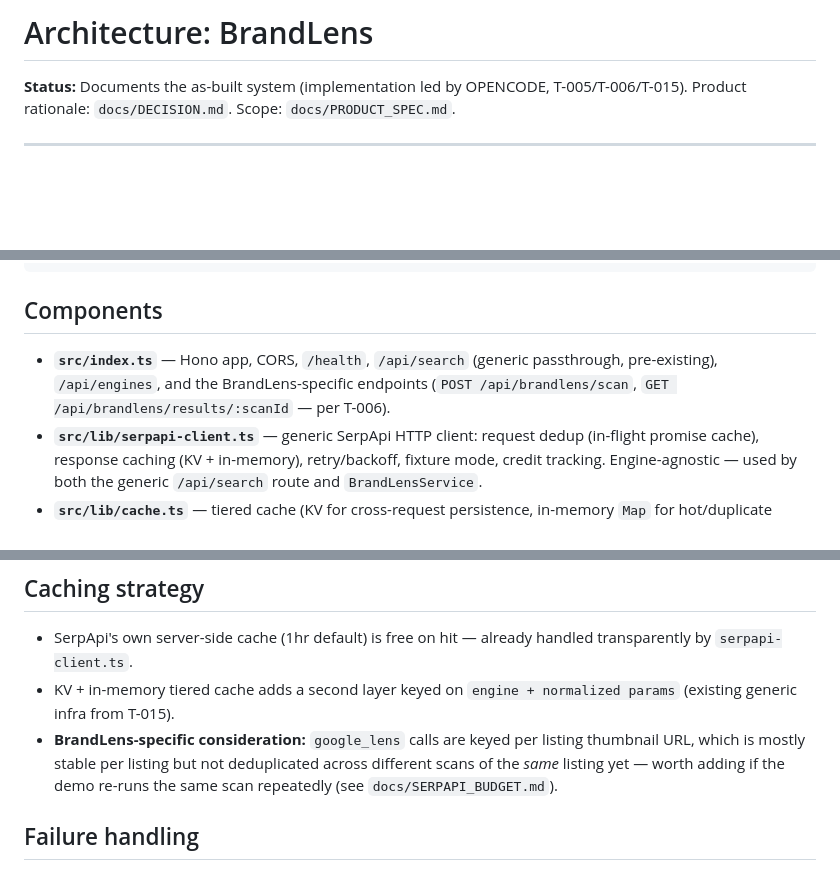
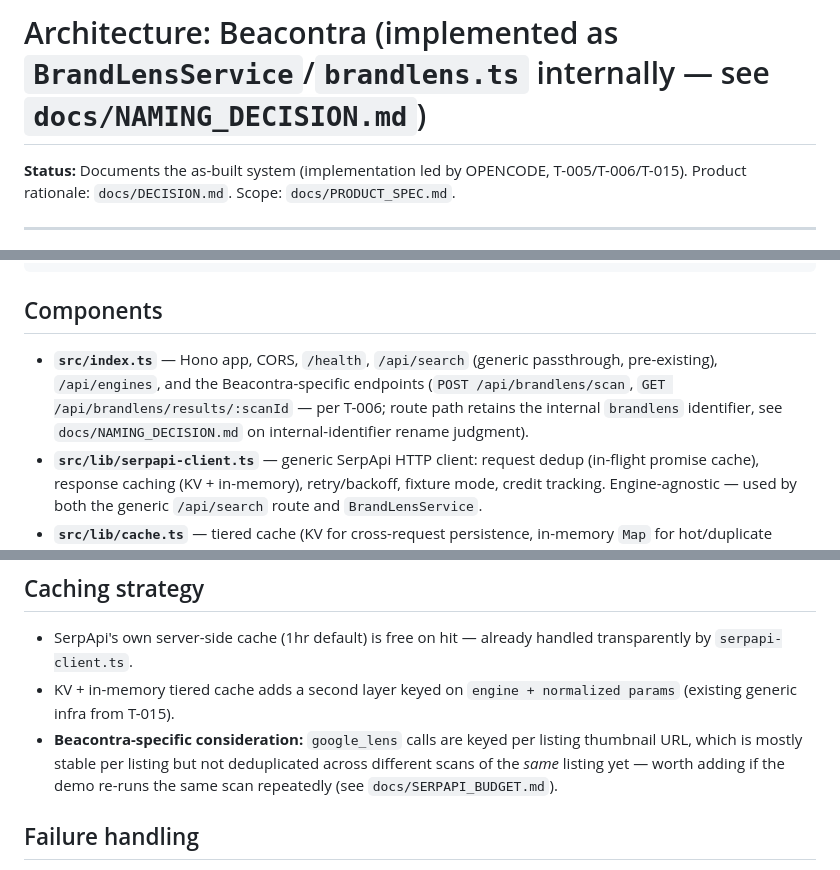
Before and after one commit to ThatKJ/Beacontra, a Markdown page: docs/ARCHITECTURE.md, 3 parts joined by grey strips. GitHub-like rendering; blank space fills up the shorter version.

```diff
--- a/docs/ARCHITECTURE.md
+++ b/docs/ARCHITECTURE.md
@@ -1,4 +1,4 @@
-# Architecture: BrandLens
+# Architecture: Beacontra (implemented as `BrandLensService`/`brandlens.ts` internally — see `docs/NAMING_DECISION.md`)
 
 **Status:** Documents the as-built system (implementation led by OPENCODE, T-005/T-006/T-015). Product rationale: `docs/DECISION.md`. Scope: `docs/PRODUCT_SPEC.md`.
 
@@ -33,7 +33,7 @@ results.sort(by compositeScore desc)  →  BrandLensScanResult  →  JSON respon
 
 ## Components
 
-- **`src/index.ts`** — Hono app, CORS, `/health`, `/api/search` (generic passthrough, pre-existing), `/api/engines`, and the BrandLens-specific endpoints (`POST /api/brandlens/scan`, `GET /api/brandlens/results/:scanId` — per T-006).
+- **`src/index.ts`** — Hono app, CORS, `/health`, `/api/search` (generic passthrough, pre-existing), `/api/engines`, and the Beacontra-specific endpoints (`POST /api/brandlens/scan`, `GET /api/brandlens/results/:scanId` — per T-006; route path retains the internal `brandlens` identifier, see `docs/NAMING_DECISION.md` on internal-identifier rename judgment).
 - **`src/lib/serpapi-client.ts`** — generic SerpApi HTTP client: request dedup (in-flight promise cache), response caching (KV + in-memory), retry/backoff, fixture mode, credit tracking. Engine-agnostic — used by both the generic `/api/search` route and `BrandLensService`.
 - **`src/lib/cache.ts`** — tiered cache (KV for cross-request persistence, in-memory `Map` for hot/duplicate requests within a single Worker invocation).
 - **`src/lib/types.ts`** — Zod schemas per engine (`BaseSearchParams`, `ShoppingResult`, `LensSearchParams`/`LensSearchResult`, `AmazonProductSearchParams`, etc.) — defensive parsing at the SerpApi response boundary, per the mission's "don't send raw results to an LLM blindly" requirement (there is no LLM in this pipeline at all — see below).
@@ -66,7 +66,7 @@ Every `FusedResult` carries its `listing` (with `productLink`, `source`, `thumbn
 
 - SerpApi's own server-side cache (1hr default) is free on hit — already handled transparently by `serpapi-client.ts`.
 - KV + in-memory tiered cache adds a second layer keyed on `engine + normalized params` (existing generic infra from T-015).
-- **BrandLens-specific consideration:** `google_lens` calls are keyed per listing thumbnail URL, which is mostly stable per listing but not deduplicated across different scans of the *same* listing yet — worth adding if the demo re-runs the same scan repeatedly (see `docs/SERPAPI_BUDGET.md`).
+- **Beacontra-specific consideration:** `google_lens` calls are keyed per listing thumbnail URL, which is mostly stable per listing but not deduplicated across different scans of the *same* listing yet — worth adding if the demo re-runs the same scan repeatedly (see `docs/SERPAPI_BUDGET.md`).
 
 ## Failure handling
 
```
Also changed, not shown: other parts of docs/ARCHITECTURE.md (+1 -1 lines), docs/DEMO_DATA.md (+4 -2 lines), docs/SERPAPI_BUDGET.md (+18 -12 lines).
